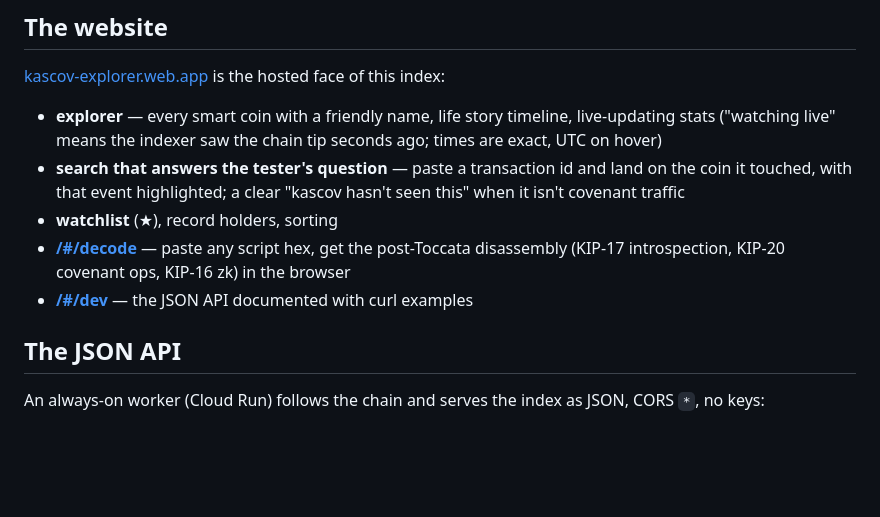
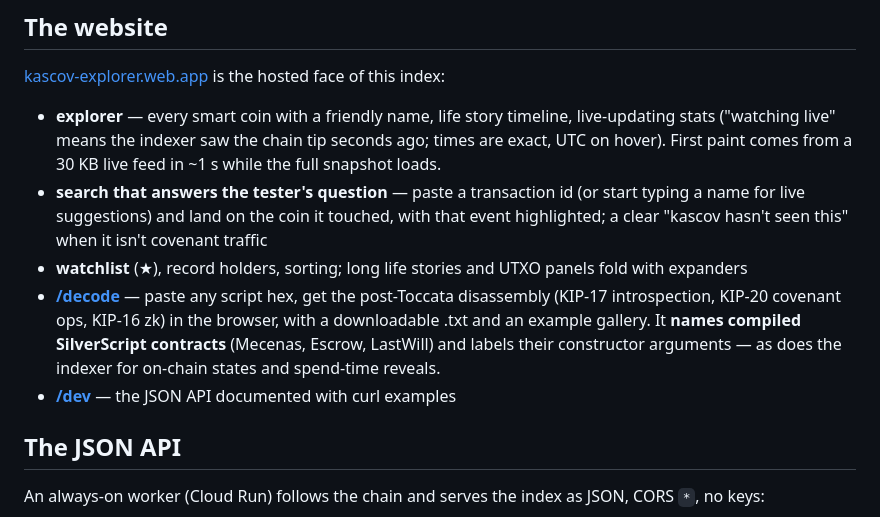
Before and after one commit to Knitser/kascov, a Markdown page: README.md, the part around the change. Rendered like a GitHub page; blank space fills up the shorter version.

Commit message:
docs: README + Decoding reflect skeleton-based SilverScript recognition
Co-Authored-By: Claude Fable 5 <noreply@anthropic.com>
Claude-Session: https://claude.ai/code/session_015QHw3HSgQtm9GEM9QsqKZW

```diff
--- a/README.md
+++ b/README.md
@@ -42,11 +42,11 @@ cargo run -p kascov -- --json scan --last 500 | jq .covenant_id
 
 [kascov-explorer.web.app](https://kascov-explorer.web.app) is the hosted face of this index:
 
-- **explorer** — every smart coin with a friendly name, life story timeline, live-updating stats ("watching live" means the indexer saw the chain tip seconds ago; times are exact, UTC on hover)
-- **search that answers the tester's question** — paste a transaction id and land on the coin it touched, with that event highlighted; a clear "kascov hasn't seen this" when it isn't covenant traffic
-- **watchlist** (★), record holders, sorting
-- **[/#/decode](https://kascov-explorer.web.app/#/decode)** — paste any script hex, get the post-Toccata disassembly (KIP-17 introspection, KIP-20 covenant ops, KIP-16 zk) in the browser
-- **[/#/dev](https://kascov-explorer.web.app/#/dev)** — the JSON API documented with curl examples
+- **explorer** — every smart coin with a friendly name, life story timeline, live-updating stats ("watching live" means the indexer saw the chain tip seconds ago; times are exact, UTC on hover). First paint comes from a 30 KB live feed in ~1 s while the full snapshot loads.
+- **search that answers the tester's question** — paste a transaction id (or start typing a name for live suggestions) and land on the coin it touched, with that event highlighted; a clear "kascov hasn't seen this" when it isn't covenant traffic
+- **watchlist** (★), record holders, sorting; long life stories and UTXO panels fold with expanders
+- **[/decode](https://kascov-explorer.web.app/decode)** — paste any script hex, get the post-Toccata disassembly (KIP-17 introspection, KIP-20 covenant ops, KIP-16 zk) in the browser, with a downloadable .txt and an example gallery. It **names compiled SilverScript contracts** (Mecenas, Escrow, LastWill) and labels their constructor arguments — as does the indexer for on-chain states and spend-time reveals.
+- **[/dev](https://kascov-explorer.web.app/dev)** — the JSON API documented with curl examples
 
 ## The JSON API
 
```
Also changed, not shown: docs/Decoding.md (+3 -3 lines).
